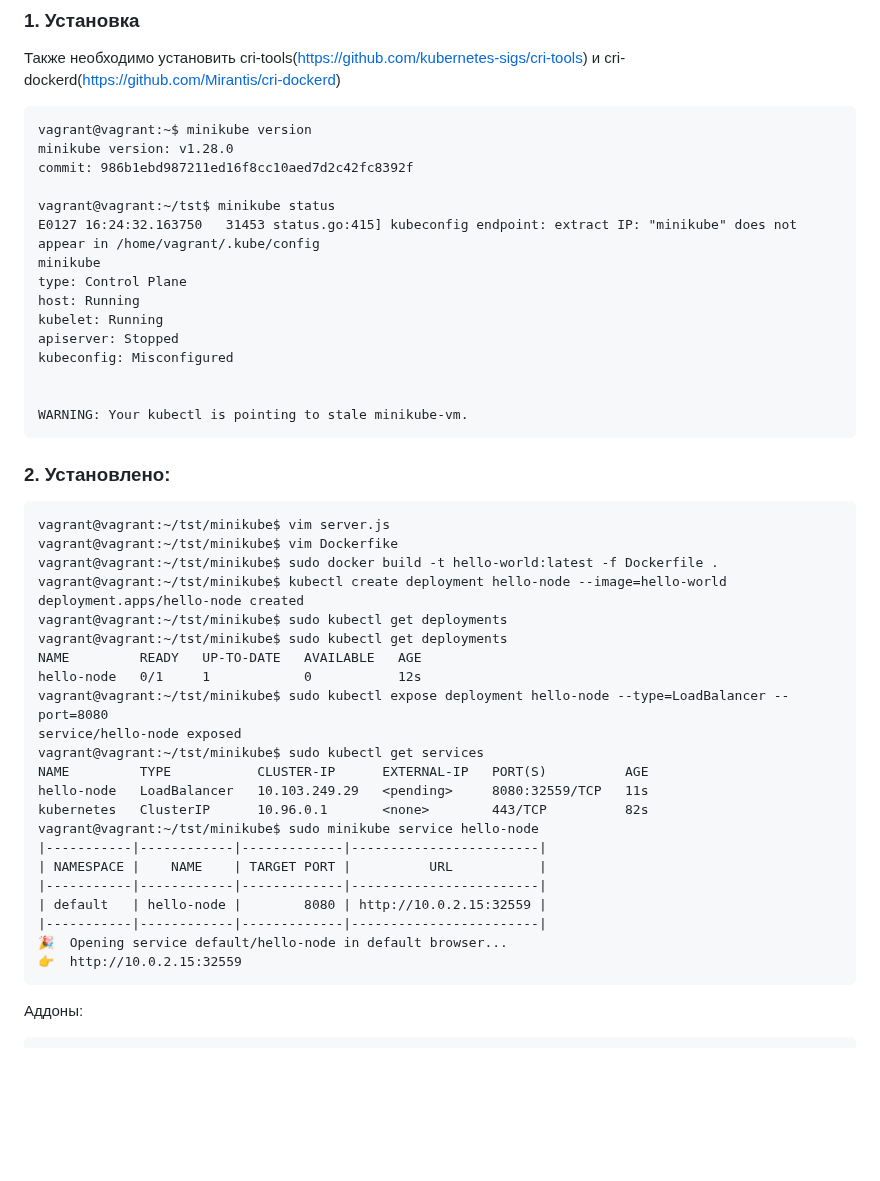
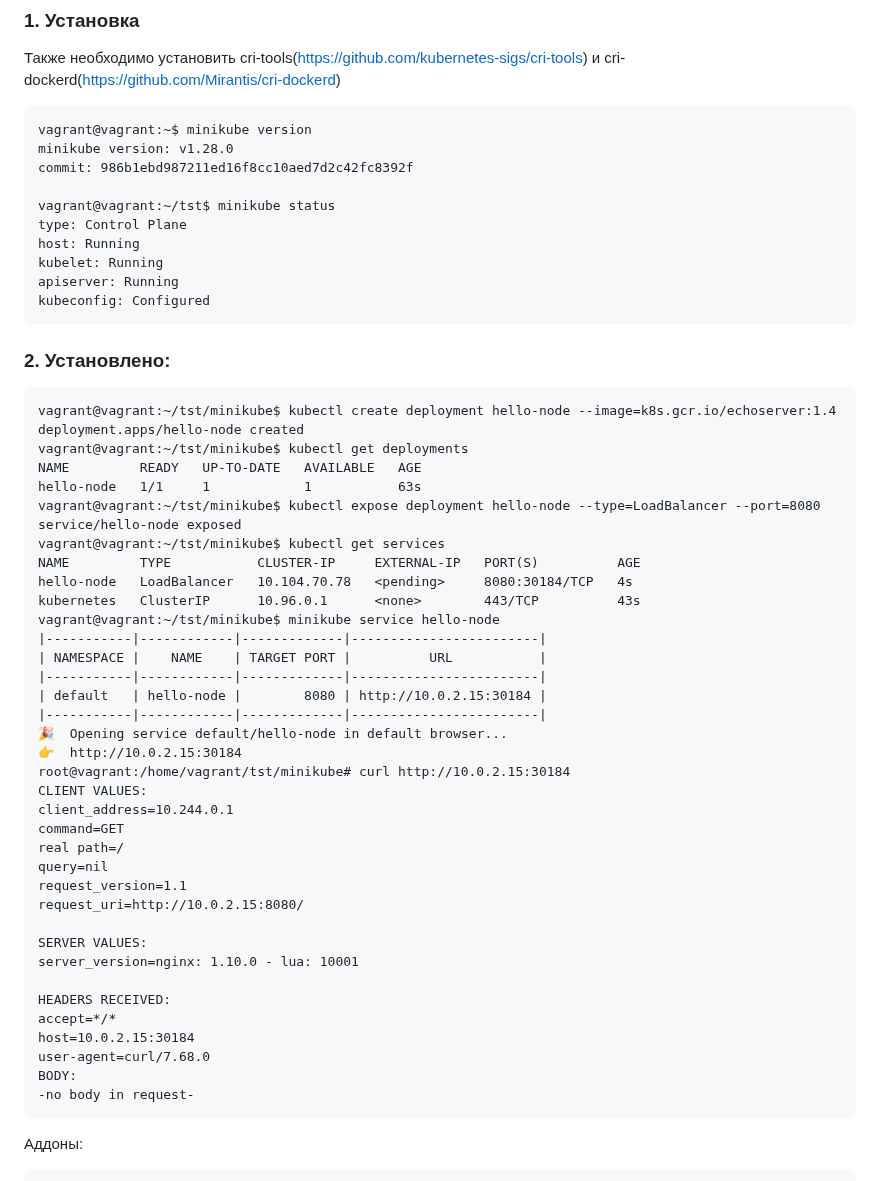
Before and after one commit to la3ft/devops-netology, a Markdown page: DZ/12-kubernetes-01-intro/README.md, the part around one of its changes. Drawn GitHub-style; blank space fills up the shorter version.

````diff
--- a/DZ/12-kubernetes-01-intro/README.md
+++ b/DZ/12-kubernetes-01-intro/README.md
@@ -51,43 +51,52 @@ minikube version: v1.28.0
 commit: 986b1ebd987211ed16f8cc10aed7d2c42fc8392f
 
 vagrant@vagrant:~/tst$ minikube status
-E0127 16:24:32.163750   31453 status.go:415] kubeconfig endpoint: extract IP: "minikube" does not appear in /home/vagrant/.kube/config
-minikube
 type: Control Plane
 host: Running
 kubelet: Running
-apiserver: Stopped
-kubeconfig: Misconfigured
-
-
-WARNING: Your kubectl is pointing to stale minikube-vm.
+apiserver: Running
+kubeconfig: Configured
 ```
 
 ### 2. Установлено:
 ```
-vagrant@vagrant:~/tst/minikube$ vim server.js
-vagrant@vagrant:~/tst/minikube$ vim Dockerfike
-vagrant@vagrant:~/tst/minikube$ sudo docker build -t hello-world:latest -f Dockerfile .
-vagrant@vagrant:~/tst/minikube$ kubectl create deployment hello-node --image=hello-world
+vagrant@vagrant:~/tst/minikube$ kubectl create deployment hello-node --image=k8s.gcr.io/echoserver:1.4
 deployment.apps/hello-node created
-vagrant@vagrant:~/tst/minikube$ sudo kubectl get deployments
-vagrant@vagrant:~/tst/minikube$ sudo kubectl get deployments
+vagrant@vagrant:~/tst/minikube$ kubectl get deployments
 NAME         READY   UP-TO-DATE   AVAILABLE   AGE
-hello-node   0/1     1            0           12s
-vagrant@vagrant:~/tst/minikube$ sudo kubectl expose deployment hello-node --type=LoadBalancer --port=8080
+hello-node   1/1     1            1           63s
+vagrant@vagrant:~/tst/minikube$ kubectl expose deployment hello-node --type=LoadBalancer --port=8080
 service/hello-node exposed
-vagrant@vagrant:~/tst/minikube$ sudo kubectl get services
-NAME         TYPE           CLUSTER-IP      EXTERNAL-IP   PORT(S)          AGE
-hello-node   LoadBalancer   10.103.249.29   <pending>     8080:32559/TCP   11s
-kubernetes   ClusterIP      10.96.0.1       <none>        443/TCP          82s
-vagrant@vagrant:~/tst/minikube$ sudo minikube service hello-node
+vagrant@vagrant:~/tst/minikube$ kubectl get services
+NAME         TYPE           CLUSTER-IP     EXTERNAL-IP   PORT(S)          AGE
+hello-node   LoadBalancer   10.104.70.78   <pending>     8080:30184/TCP   4s
+kubernetes   ClusterIP      10.96.0.1      <none>        443/TCP          43s
+vagrant@vagrant:~/tst/minikube$ minikube service hello-node
 |-----------|------------|-------------|------------------------|
 | NAMESPACE |    NAME    | TARGET PORT |          URL           |
 |-----------|------------|-------------|------------------------|
-| default   | hello-node |        8080 | http://10.0.2.15:32559 |
+| default   | hello-node |        8080 | http://10.0.2.15:30184 |
 |-----------|------------|-------------|------------------------|
 🎉  Opening service default/hello-node in default browser...
-👉  http://10.0.2.15:32559
+👉  http://10.0.2.15:30184
+root@vagrant:/home/vagrant/tst/minikube# curl http://10.0.2.15:30184
+CLIENT VALUES:
+client_address=10.244.0.1
+command=GET
+real path=/
+query=nil
+request_version=1.1
+request_uri=http://10.0.2.15:8080/
+
+SERVER VALUES:
+server_version=nginx: 1.10.0 - lua: 10001
+
+HEADERS RECEIVED:
+accept=*/*
+host=10.0.2.15:30184
+user-agent=curl/7.68.0
+BODY:
+-no body in request-
 ```
 Аддоны:
 ```
````
Also changed, not shown: other parts of DZ/12-kubernetes-01-intro/README.md (+73 -3 lines).
